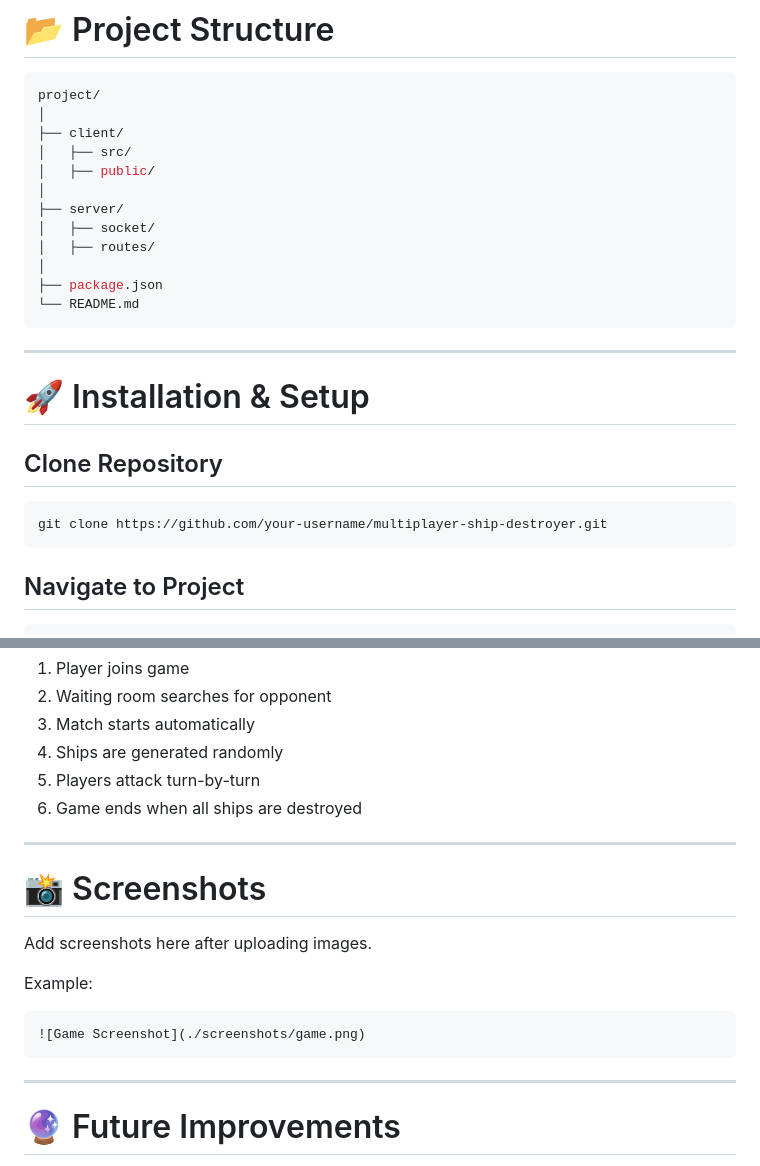
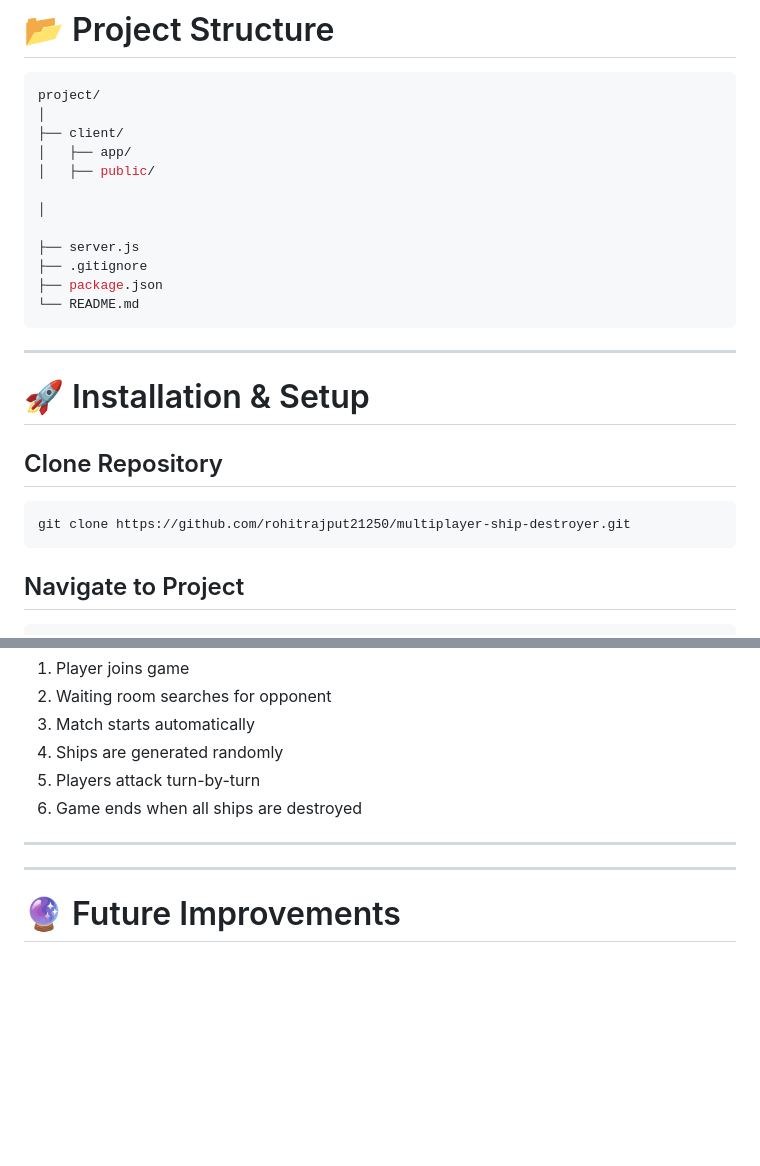
Before and after one commit to rohitrajput21250/Multiplayer-Ship-Destroyer-Game, a Markdown page: README.md, 2 parts joined by grey strips. Rendered like a GitHub page; blank space fills up the shorter version.

````diff
--- a/README.md
+++ b/README.md
@@ -99,13 +99,13 @@ Example:
 project/
 │
 ├── client/
-│   ├── src/
+│   ├── app/
 │   ├── public/
+
 │
-├── server/
-│   ├── socket/
-│   ├── routes/
-│
+
+├── server.js
+├── .gitignore
 ├── package.json
 └── README.md
 ```
@@ -117,7 +117,7 @@ project/
 ## Clone Repository
 
 ```bash
-git clone https://github.com/your-username/multiplayer-ship-destroyer.git
+git clone https://github.com/rohitrajput21250/multiplayer-ship-destroyer.git
 ```
 
 ## Navigate to Project
@@ -150,16 +150,6 @@ npm start
 6. Game ends when all ships are destroyed
 
 ---
-
-# 📸 Screenshots
-
-Add screenshots here after uploading images.
-
-Example:
-
-```md
-![Game Screenshot](./screenshots/game.png)
-```
 
 ---
 
````
